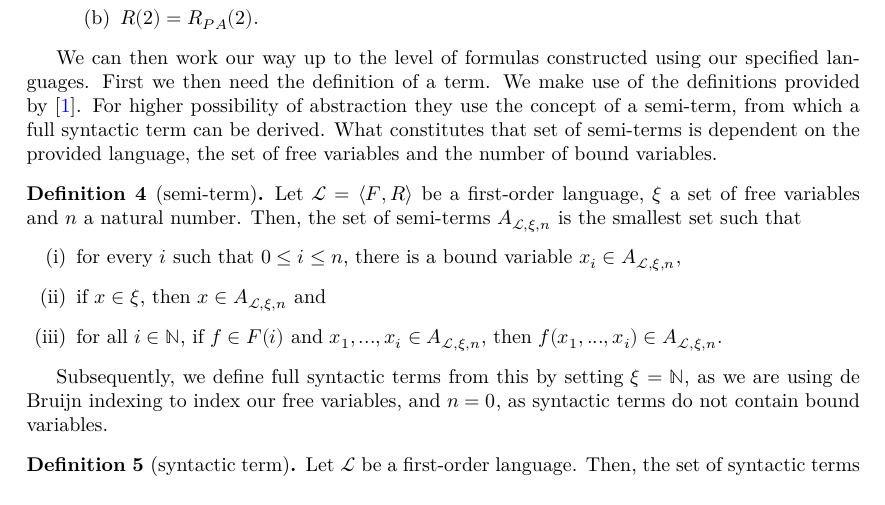
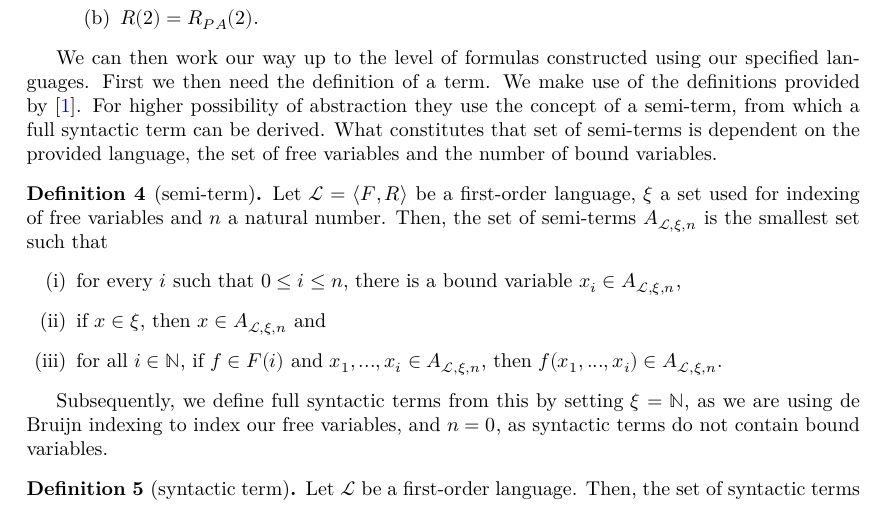
Before and after one commit to ppls-nd-prs/formalizing-axiomatic-theories-of-truth, a LaTeX thesis (blueprint/src/print.tex, which reads blueprint/src/chapters/02-prelims.tex): part of page 4 of 7, cut so that both start at the same text. Compiled offline with XeLaTeX.

Commit message:
Modified 02-prelims: changed type of \xi.

```diff
--- a/blueprint/src/chapters/02-prelims.tex
+++ b/blueprint/src/chapters/02-prelims.tex
@@ -79,7 +79,7 @@ We can then work our way up to the level of formulas constructed using our speci
     \uses{def:fol}
     \lean{LO.FirstOrder.Semiterm}
     \leanok
-    Let $\mathcal{L} = \langle F, R \rangle$ be a first-order language, $\xi$ a set of free variables and $n$ a natural number. Then, the set of semi-terms $A_{\mathcal{L},\xi,n}$ is the smallest set such that
+    Let $\mathcal{L} = \langle F, R \rangle$ be a first-order language, $\xi$ a set used for indexing of free variables and $n$ a natural number. Then, the set of semi-terms $A_{\mathcal{L},\xi,n}$ is the smallest set such that
     \begin{enumerate}
         \item for every $i$ such that $0 \leq i \leq n$, there is a bound variable $x_i \in A_{\mathcal{L},\xi,n}$,
         \item if $x \in \xi$, then $x \in A_{\mathcal{L},\xi,n}$ and
```
